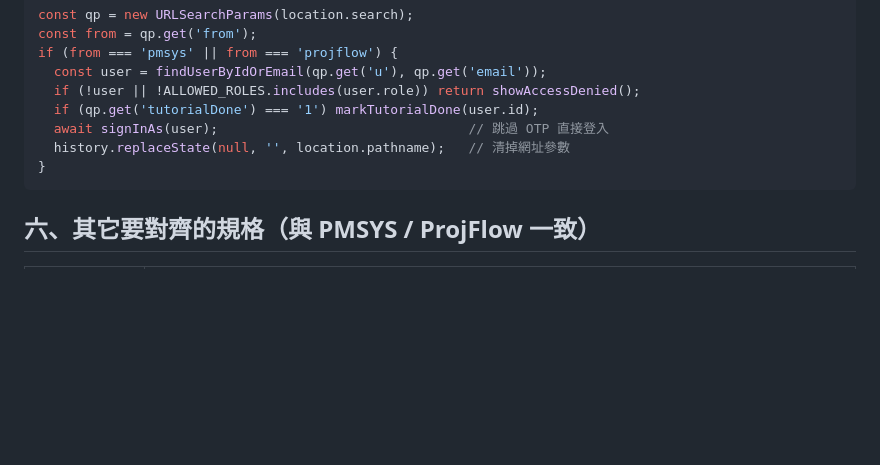
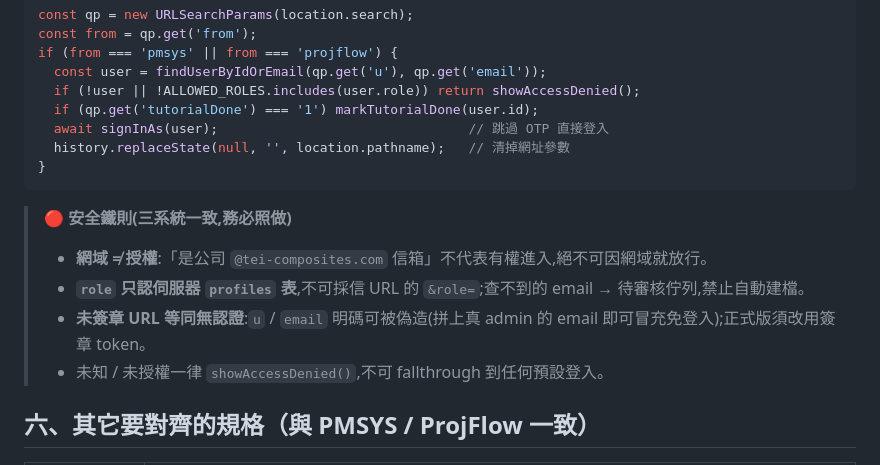
Before and after one commit to kai1978intwtei/tei-news, a Markdown page: teipmsys/RTM_HANDOFF.md, the part around the change. GitHub-like rendering; blank space fills up the shorter version.

````diff
--- a/teipmsys/RTM_HANDOFF.md
+++ b/teipmsys/RTM_HANDOFF.md
@@ -92,6 +92,13 @@ if (from === 'pmsys' || from === 'projflow') {
 }
 ```
 
+> 🔴 **安全鐵則(三系統一致,務必照做)**
+>
+> - **網域 ≠ 授權**:「是公司 `@tei-composites.com` 信箱」不代表有權進入,絕不可因網域就放行。
+> - **`role` 只認伺服器 `profiles` 表**,不可採信 URL 的 `&role=`;查不到的 email → 待審核佇列,禁止自動建檔。
+> - **未簽章 URL 等同無認證**:`u` / `email` 明碼可被偽造(拼上真 admin 的 email 即可冒充免登入);正式版須改用簽章 token。
+> - 未知 / 未授權一律 `showAccessDenied()`,不可 fallthrough 到任何預設登入。
+
 ## 六、其它要對齊的規格（與 PMSYS / ProjFlow 一致）
 
 | 項目 | 規格 |
````
Also changed, not shown: salesys/SYNC_PROJFLOW.md (+25 -1 lines), teipmsys/PROJFLOW_HANDOFF.md (+10 -0 lines).
